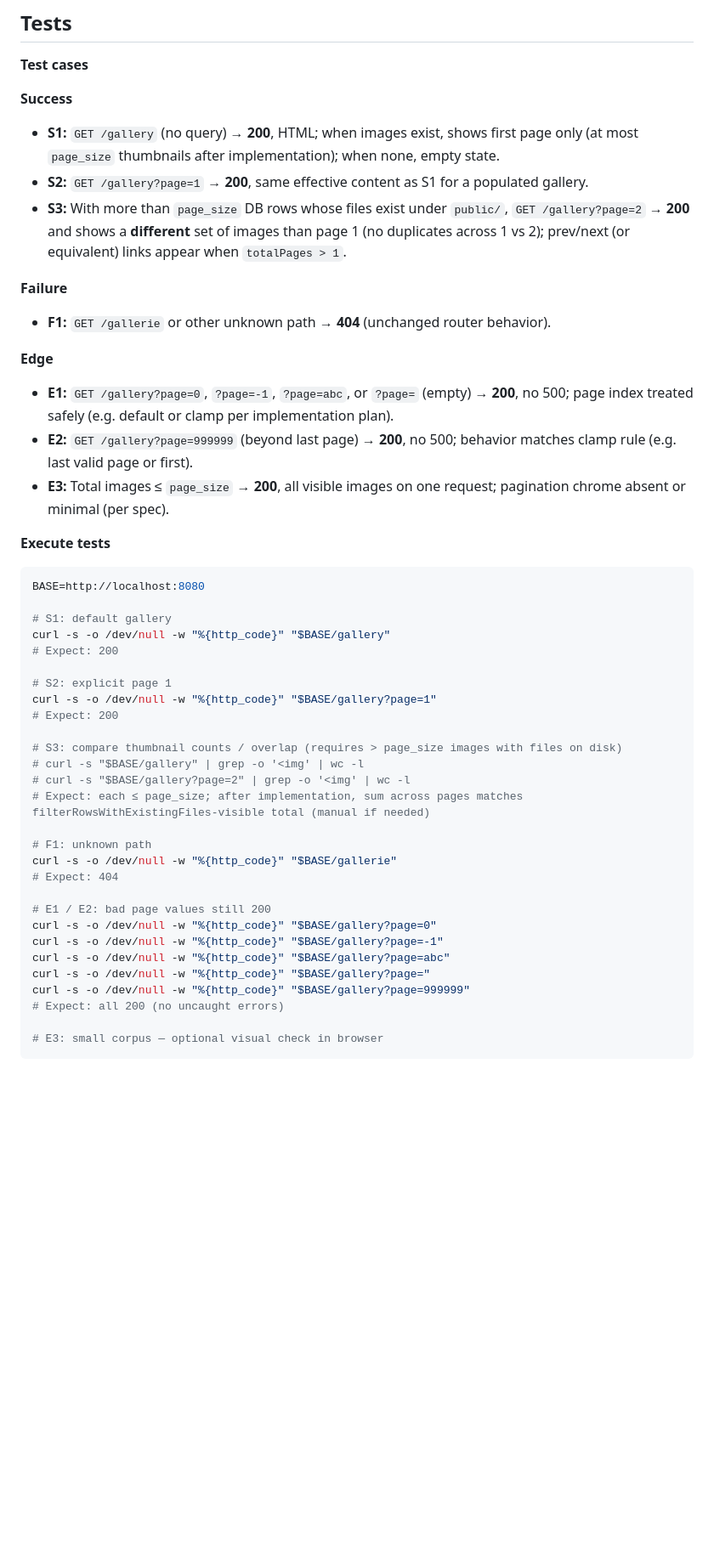
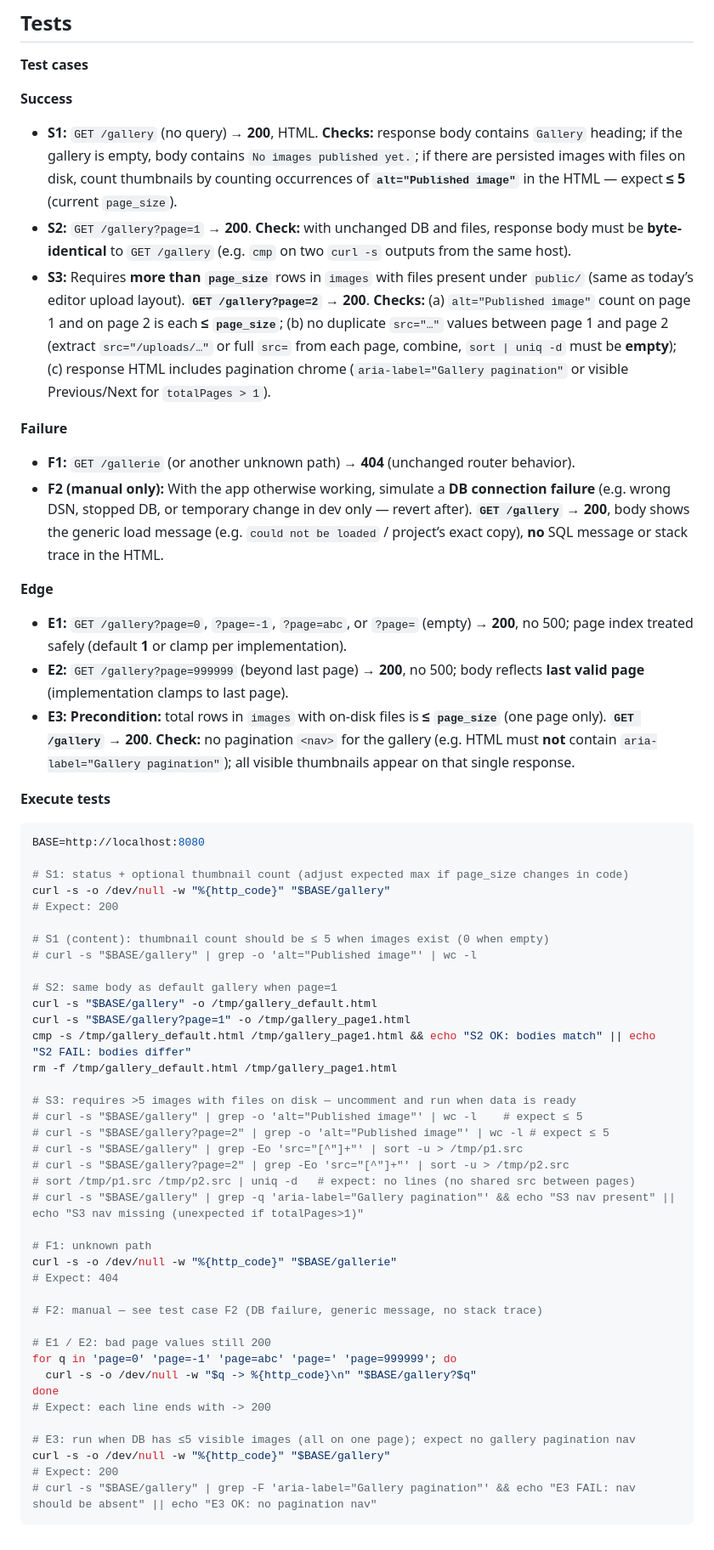
Before and after one commit to tomjoy75/camagru_php, a Markdown page: docs/specs/gallery_pagination.md, the part around the change. Shown at 85% size. Rendered like a GitHub page; blank space fills up the shorter version.

Commit message:
docs(gallery): update pagination specifications to include detailed success and failure checks

````diff
--- a/docs/specs/gallery_pagination.md
+++ b/docs/specs/gallery_pagination.md
@@ -47,49 +47,61 @@ Keep the public gallery usable as the number of published images grows by showin
 
 **Success**
 
-- **S1:** `GET /gallery` (no query) → **200**, HTML; when images exist, shows first page only (at most `page_size` thumbnails after implementation); when none, empty state.
-- **S2:** `GET /gallery?page=1` → **200**, same effective content as S1 for a populated gallery.
-- **S3:** With more than `page_size` DB rows whose files exist under `public/`, `GET /gallery?page=2` → **200** and shows a **different** set of images than page 1 (no duplicates across 1 vs 2); prev/next (or equivalent) links appear when `totalPages > 1`.
+- **S1:** `GET /gallery` (no query) → **200**, HTML. **Checks:** response body contains `Gallery` heading; if the gallery is empty, body contains `No images published yet.`; if there are persisted images with files on disk, count thumbnails by counting occurrences of **`alt="Published image"`** in the HTML — expect **≤ 5** (current `page_size`).
+- **S2:** `GET /gallery?page=1` → **200**. **Check:** with unchanged DB and files, response body must be **byte-identical** to `GET /gallery` (e.g. `cmp` on two `curl -s` outputs from the same host).
+- **S3:** Requires **more than `page_size`** rows in `images` with files present under `public/` (same as today’s editor upload layout). **`GET /gallery?page=2`** → **200**. **Checks:** (a) `alt="Published image"` count on page 1 and on page 2 is each **≤ `page_size`**; (b) no duplicate `src="…"` values between page 1 and page 2 (extract `src="/uploads/…"` or full `src=` from each page, combine, `sort | uniq -d` must be **empty**); (c) response HTML includes pagination chrome (`aria-label="Gallery pagination"` or visible Previous/Next for `totalPages > 1`).
 
 **Failure**
 
-- **F1:** `GET /gallerie` or other unknown path → **404** (unchanged router behavior).
+- **F1:** `GET /gallerie` (or another unknown path) → **404** (unchanged router behavior).
+- **F2 (manual only):** With the app otherwise working, simulate a **DB connection failure** (e.g. wrong DSN, stopped DB, or temporary change in dev only — revert after). **`GET /gallery`** → **200**, body shows the generic load message (e.g. `could not be loaded` / project’s exact copy), **no** SQL message or stack trace in the HTML.
 
 **Edge**
 
-- **E1:** `GET /gallery?page=0`, `?page=-1`, `?page=abc`, or `?page=` (empty) → **200**, no 500; page index treated safely (e.g. default or clamp per implementation plan).
-- **E2:** `GET /gallery?page=999999` (beyond last page) → **200**, no 500; behavior matches clamp rule (e.g. last valid page or first).
-- **E3:** Total images ≤ `page_size` → **200**, all visible images on one request; pagination chrome absent or minimal (per spec).
+- **E1:** `GET /gallery?page=0`, `?page=-1`, `?page=abc`, or `?page=` (empty) → **200**, no 500; page index treated safely (default **1** or clamp per implementation).
+- **E2:** `GET /gallery?page=999999` (beyond last page) → **200**, no 500; body reflects **last valid page** (implementation clamps to last page).
+- **E3:** **Precondition:** total rows in `images` with on-disk files is **≤ `page_size`** (one page only). **`GET /gallery`** → **200**. **Check:** no pagination `<nav>` for the gallery (e.g. HTML must **not** contain `aria-label="Gallery pagination"`); all visible thumbnails appear on that single response.
 
 **Execute tests**
 
 ```bash
 BASE=http://localhost:8080
 
-# S1: default gallery
+# S1: status + optional thumbnail count (adjust expected max if page_size changes in code)
 curl -s -o /dev/null -w "%{http_code}" "$BASE/gallery"
 # Expect: 200
 
-# S2: explicit page 1
-curl -s -o /dev/null -w "%{http_code}" "$BASE/gallery?page=1"
-# Expect: 200
+# S1 (content): thumbnail count should be ≤ 5 when images exist (0 when empty)
+# curl -s "$BASE/gallery" | grep -o 'alt="Published image"' | wc -l
 
-# S3: compare thumbnail counts / overlap (requires > page_size images with files on disk)
-# curl -s "$BASE/gallery" | grep -o '<img' | wc -l
-# curl -s "$BASE/gallery?page=2" | grep -o '<img' | wc -l
-# Expect: each ≤ page_size; after implementation, sum across pages matches filterRowsWithExistingFiles-visible total (manual if needed)
+# S2: same body as default gallery when page=1
+curl -s "$BASE/gallery" -o /tmp/gallery_default.html
+curl -s "$BASE/gallery?page=1" -o /tmp/gallery_page1.html
+cmp -s /tmp/gallery_default.html /tmp/gallery_page1.html && echo "S2 OK: bodies match" || echo "S2 FAIL: bodies differ"
+rm -f /tmp/gallery_default.html /tmp/gallery_page1.html
+
+# S3: requires >5 images with files on disk — uncomment and run when data is ready
+# curl -s "$BASE/gallery" | grep -o 'alt="Published image"' | wc -l    # expect ≤ 5
+# curl -s "$BASE/gallery?page=2" | grep -o 'alt="Published image"' | wc -l # expect ≤ 5
+# curl -s "$BASE/gallery" | grep -Eo 'src="[^"]+"' | sort -u > /tmp/p1.src
+# curl -s "$BASE/gallery?page=2" | grep -Eo 'src="[^"]+"' | sort -u > /tmp/p2.src
+# sort /tmp/p1.src /tmp/p2.src | uniq -d   # expect: no lines (no shared src between pages)
+# curl -s "$BASE/gallery" | grep -q 'aria-label="Gallery pagination"' && echo "S3 nav present" || echo "S3 nav missing (unexpected if totalPages>1)"
 
 # F1: unknown path
 curl -s -o /dev/null -w "%{http_code}" "$BASE/gallerie"
 # Expect: 404
 
+# F2: manual — see test case F2 (DB failure, generic message, no stack trace)
+
 # E1 / E2: bad page values still 200
-curl -s -o /dev/null -w "%{http_code}" "$BASE/gallery?page=0"
-curl -s -o /dev/null -w "%{http_code}" "$BASE/gallery?page=-1"
-curl -s -o /dev/null -w "%{http_code}" "$BASE/gallery?page=abc"
-curl -s -o /dev/null -w "%{http_code}" "$BASE/gallery?page="
-curl -s -o /dev/null -w "%{http_code}" "$BASE/gallery?page=999999"
-# Expect: all 200 (no uncaught errors)
+for q in 'page=0' 'page=-1' 'page=abc' 'page=' 'page=999999'; do
+  curl -s -o /dev/null -w "$q -> %{http_code}\n" "$BASE/gallery?$q"
+done
+# Expect: each line ends with -> 200
 
-# E3: small corpus — optional visual check in browser
+# E3: run when DB has ≤5 visible images (all on one page); expect no gallery pagination nav
+curl -s -o /dev/null -w "%{http_code}" "$BASE/gallery"
+# Expect: 200
+# curl -s "$BASE/gallery" | grep -F 'aria-label="Gallery pagination"' && echo "E3 FAIL: nav should be absent" || echo "E3 OK: no pagination nav"
 ```
````
